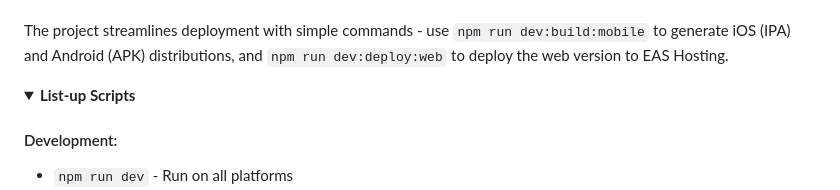
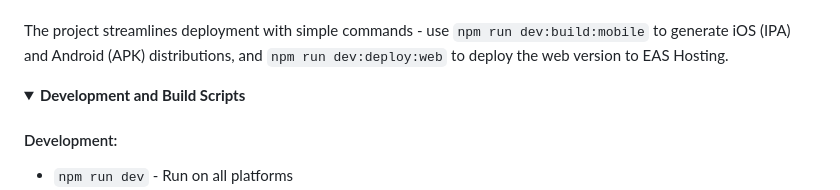
Before and after one commit to wataru-maeda/react-native-boilerplate, a Markdown page: README.md, the part around the change. Drawn GitHub-style; folded sections open.

Commit message:
chore: update readme

```diff
--- a/README.md
+++ b/README.md
@@ -148,7 +148,7 @@ The project streamlines deployment with simple commands - use `npm run dev:build
 </details>
 
 <details>
-  <summary><b>List-up Scripts</b></summary>
+  <summary><b>Development and Build Scripts</b></summary>
 
 ####
 
```
